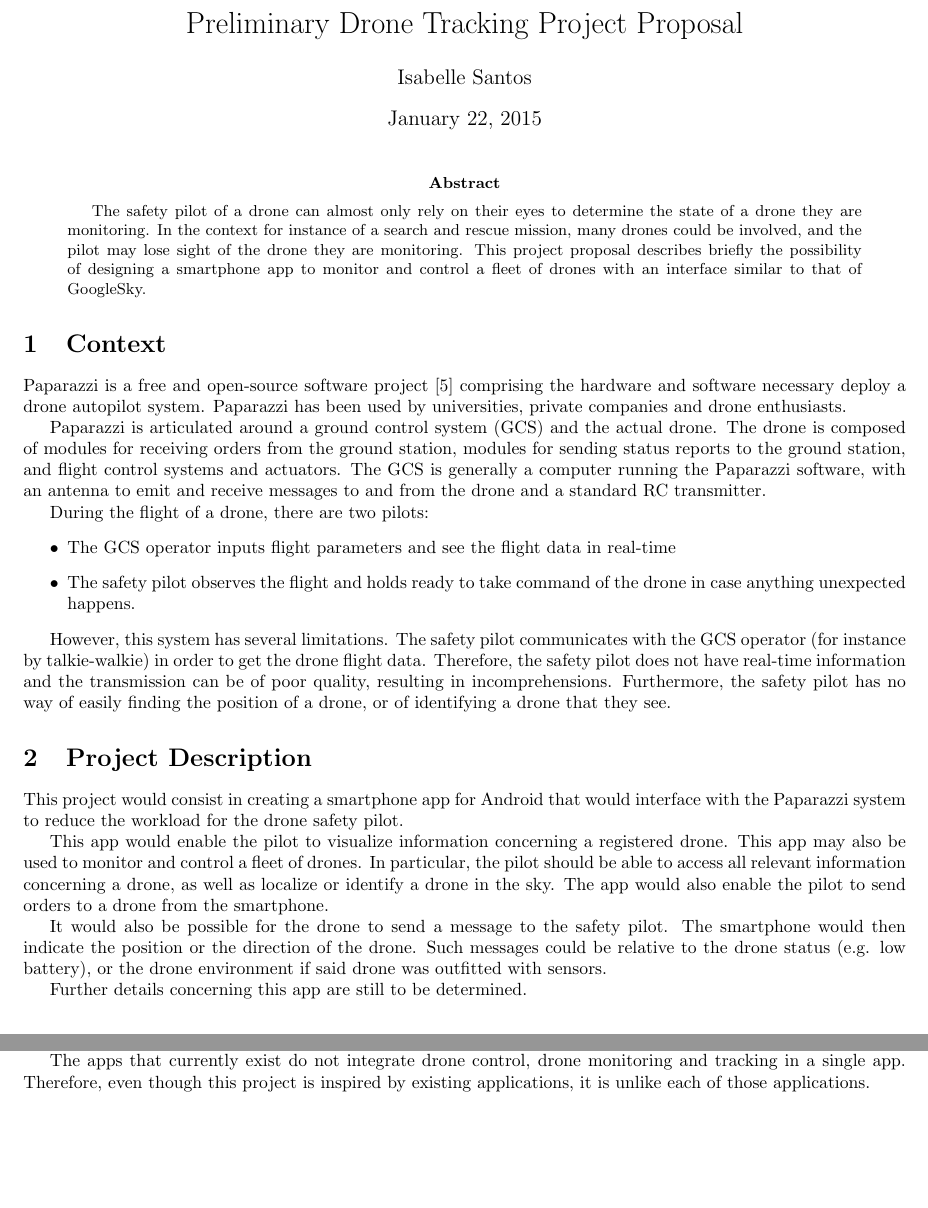
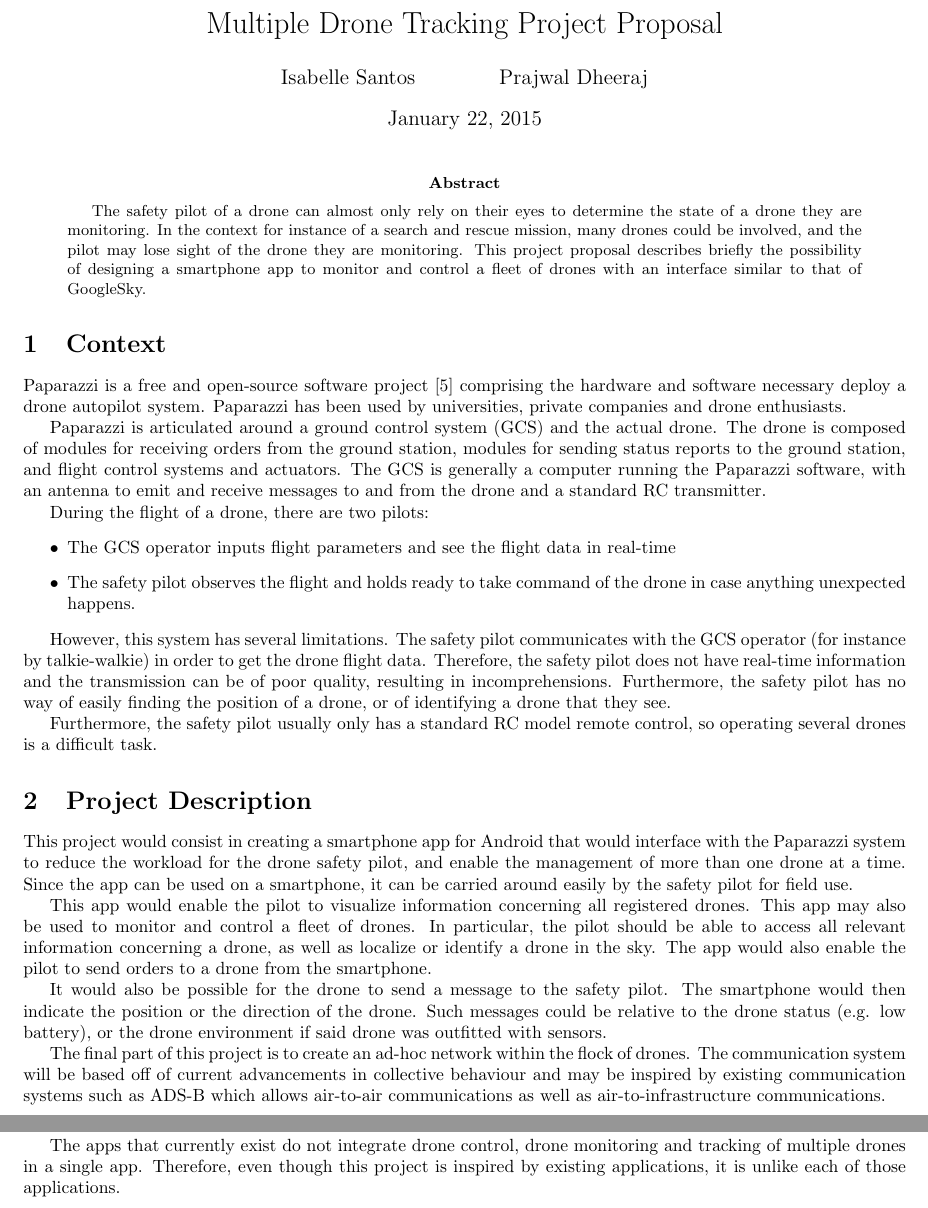
Before and after one commit to prajdheeraj/CS557Project, a LaTeX paper (DroneProposal/Proposal.tex): two parts of pages 1 and 2 of 2, joined at a grey line, cut so that both start at the same text, the shorter picture padded with empty space. Compiled offline with pdfLaTeX.

Commit message:
Added text about drone fleets

```diff
--- a/DroneProposal/Proposal.tex
+++ b/DroneProposal/Proposal.tex
@@ -3,8 +3,8 @@
 \usepackage{amsmath}
 \usepackage{amsfonts}
 \usepackage{amssymb}
-\author{Isabelle Santos}
-\title{Preliminary Drone Tracking Project Proposal}
+\author{Isabelle Santos \and Prajwal Dheeraj}
+\title{Multiple Drone Tracking Project Proposal}
 \usepackage[left=2cm,right=2cm,top=2cm,bottom=2cm]{geometry}
 \begin{document}
 
@@ -26,18 +26,18 @@ During the flight of a drone, there are two pilots:
 
 However, this system has several limitations. The safety pilot communicates with the GCS operator (for instance by talkie-walkie) in order to get the drone flight data. Therefore, the safety pilot does not have real-time information and the transmission can be of poor quality, resulting in incomprehensions. Furthermore, the safety pilot has no way of easily finding the position of a drone, or of identifying a drone that they see.
 
+Furthermore, the safety pilot usually only has a standard RC model remote control, so operating several drones is a difficult task.
+
 \section{Project Description}
-This project would consist in creating a smartphone app for Android that would interface with the Paparazzi system to reduce the workload for the drone safety pilot.
+This project would consist in creating a smartphone app for Android that would interface with the Paparazzi system to reduce the workload for the drone safety pilot, and enable the management of more than one drone at a time. Since the app can be used on a smartphone, it can be carried around easily by the safety pilot for field use.
 
-This app would enable the pilot to visualize information concerning a registered drone. This app may also be used to monitor and control a fleet of drones. In particular, the pilot should be able to access all relevant information concerning a drone, as well as localize or identify a drone in the sky. The app would also enable the pilot to send orders to a drone from the smartphone.
+This app would enable the pilot to visualize information concerning all registered drones. This app may also be used to monitor and control a fleet of drones. In particular, the pilot should be able to access all relevant information concerning a drone, as well as localize or identify a drone in the sky. The app would also enable the pilot to send orders to a drone from the smartphone.
 
 It would also be possible for the drone to send a message to the safety pilot. The smartphone would then indicate the position or the direction of the drone. Such messages could be relative to the drone status (e.g. low battery), or the drone environment if said drone was outfitted with sensors.
 
-Further details concerning this app are still to be determined.
-%The advantage of making a smartphone app is that a smartphone is easily carried by the pilot on the field.
+The final part of this project is to create an ad-hoc network within the flock of drones. The communication system will be based off of current advancements in collective behaviour and may be inspired by existing communication systems such as ADS-B which allows air-to-air communications as well as air-to-infrastructure communications.
 
 \section{Related Work}
-%Google Sky
 Following an aircraft in flight has been the subject of a number of studies over the years.
 
 Many smartphone based solutions such as FlightAware \cite{FlightAware} or Flight Radar \cite{FlightRadar24} enable the user to know the position, flight status and other information concerning most commercial flights in the world, and follow flights live.
```
Also changed, not shown: DroneProposal/Proposal.pdf, DroneProposal/Proposal.tex (4 more changed lines).
